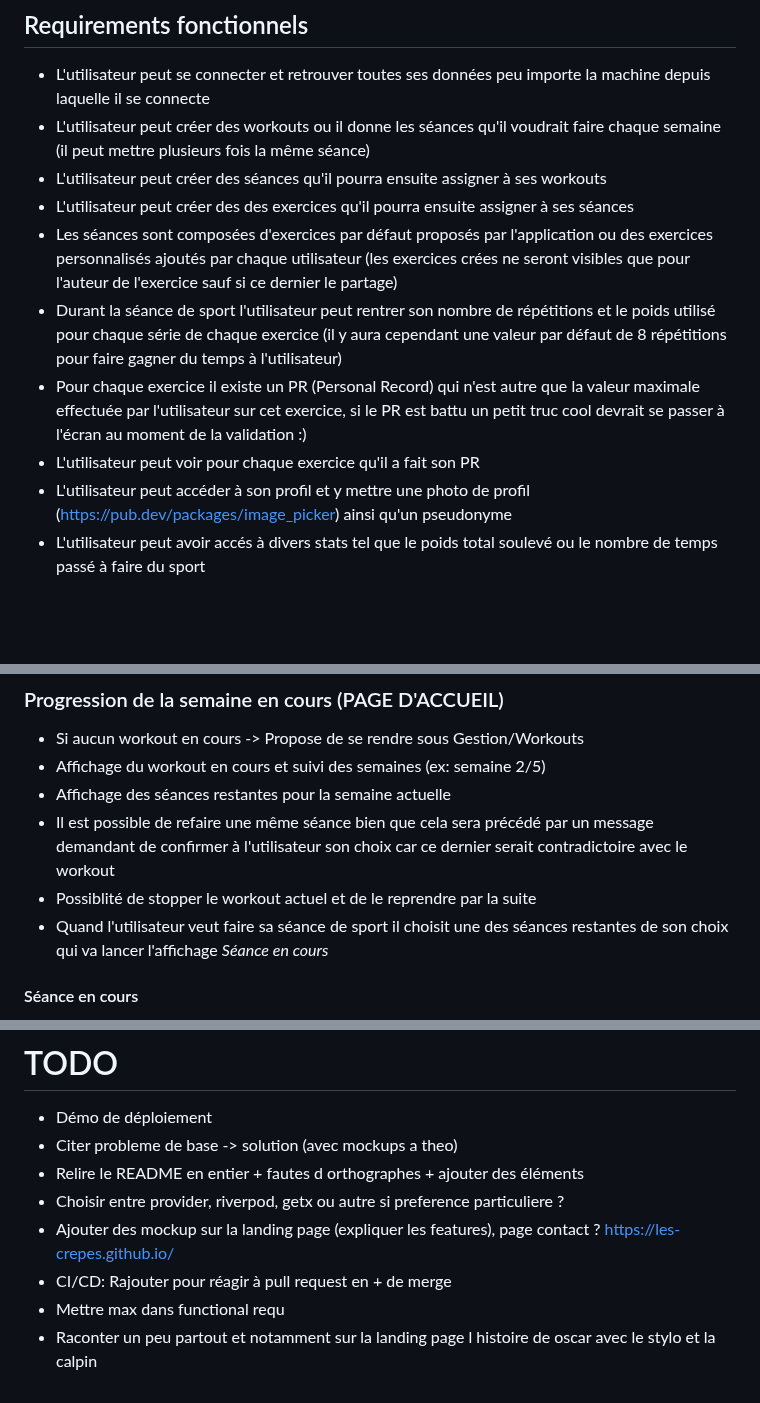
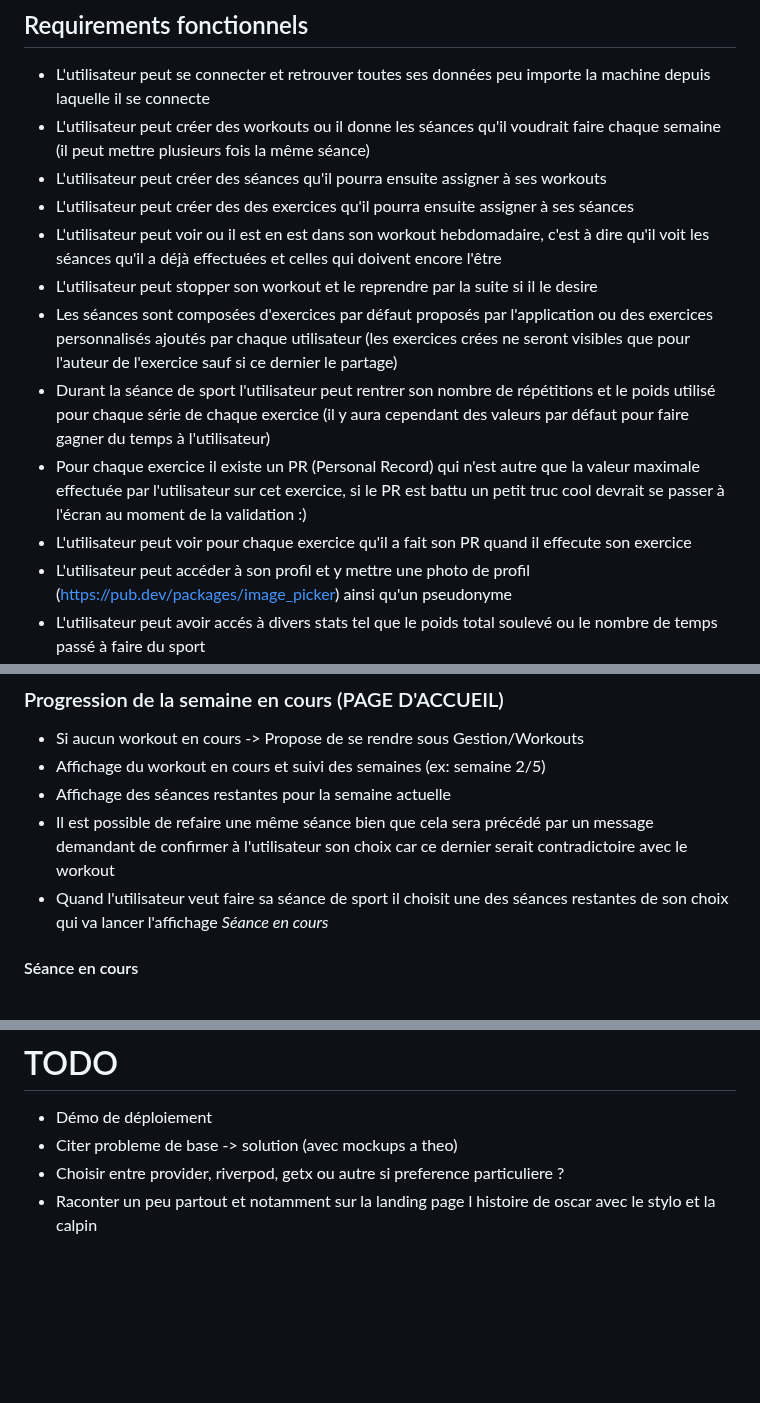
Before and after one commit to Pismice/PDG-GRP5, a Markdown page: README.md, 3 parts joined by grey strips. Drawn GitHub-style; blank space fills up the shorter version.

```diff
--- a/README.md
+++ b/README.md
@@ -85,10 +85,12 @@ Nous avons fait ce choix pour rester dans l'environnement Google et notamment Fi
 - L'utilisateur peut créer des workouts ou il donne les séances qu'il voudrait faire chaque semaine (il peut mettre plusieurs fois la même séance)
 - L'utilisateur peut créer des séances qu'il pourra ensuite assigner à ses workouts
 - L'utilisateur peut créer des des exercices qu'il pourra ensuite assigner à ses séances
+- L'utilisateur peut voir ou il est en est dans son workout hebdomadaire, c'est à dire qu'il voit les séances qu'il a déjà effectuées et celles qui doivent encore l'être
+- L'utilisateur peut stopper son workout et le reprendre par la suite si il le desire
 - Les séances sont composées d'exercices par défaut proposés par l'application ou des exercices personnalisés ajoutés par chaque utilisateur (les exercices crées ne seront visibles que pour l'auteur de l'exercice sauf si ce dernier le partage)
-- Durant la séance de sport l'utilisateur peut rentrer son nombre de répétitions et le poids utilisé pour chaque série de chaque exercice (il y aura cependant une valeur par défaut de 8 répétitions pour faire gagner du temps à l'utilisateur)
+- Durant la séance de sport l'utilisateur peut rentrer son nombre de répétitions et le poids utilisé pour chaque série de chaque exercice (il y aura cependant des valeurs par défaut pour faire gagner du temps à l'utilisateur)
 - Pour chaque exercice il existe un PR (Personal Record) qui n'est autre que la valeur maximale effectuée par l'utilisateur sur cet exercice, si le PR est battu un petit truc cool devrait se passer à l'écran au moment de la validation :)
-- L'utilisateur peut voir pour chaque exercice qu'il a fait son PR
+- L'utilisateur peut voir pour chaque exercice qu'il a fait son PR quand il effecute son exercice
 - L'utilisateur peut accéder à son profil et y mettre une photo de profil (https://pub.dev/packages/image_picker) ainsi qu'un pseudonyme
 - L'utilisateur peut avoir accés à divers stats tel que le poids total soulevé ou le nombre de temps passé à faire du sport
 ### Ajouts éventuels
@@ -148,7 +150,6 @@ Lien vers nos mockups: https://www.figma.com/file/fkh4ZoSzWQvWqY41R9Oc9H/G2G?typ
 - Affichage du workout en cours et suivi des semaines (ex: semaine 2/5)
 - Affichage des séances restantes pour la semaine actuelle
 - Il est possible de refaire une même séance bien que cela sera précédé par un message demandant de confirmer à l'utilisateur son choix car ce dernier serait contradictoire avec le workout
-- Possiblité de stopper le workout actuel et de le reprendre par la suite
 - Quand l'utilisateur veut faire sa séance de sport il choisit une des séances restantes de son choix qui va lancer l'affichage *Séance en cours*
 #### Séance en cours
 - L'utilisateur choisist dans les exercices possibles quel exercice faire l'un après l'autre (bien qu'un ordre soit recommandé)
@@ -185,9 +186,5 @@ https://gilliozdorian.wixsite.com/gym2golem
 # TODO
 - Démo de déploiement
 - Citer probleme de base -> solution (avec mockups a theo)
-- Relire le README en entier + fautes d orthographes + ajouter des éléments
 - Choisir entre provider, riverpod, getx ou autre si preference particuliere ?
-- Ajouter des mockup sur la landing page (expliquer les features), page contact ? https://les-crepes.github.io/
-- CI/CD: Rajouter pour réagir à pull request en + de merge
-- Mettre max dans functional requ
 - Raconter un peu partout et notamment sur la landing page l histoire de oscar avec le stylo et la calpin
```
